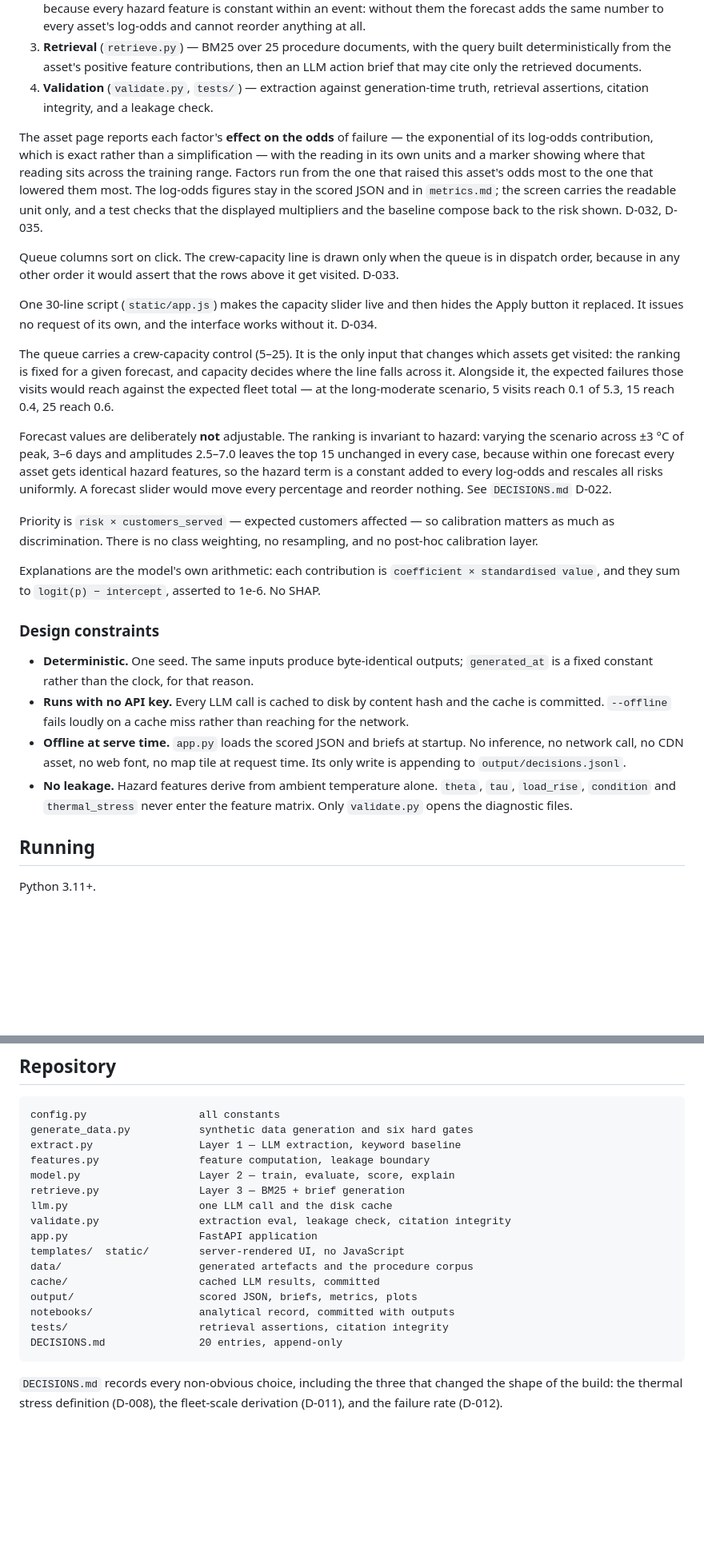
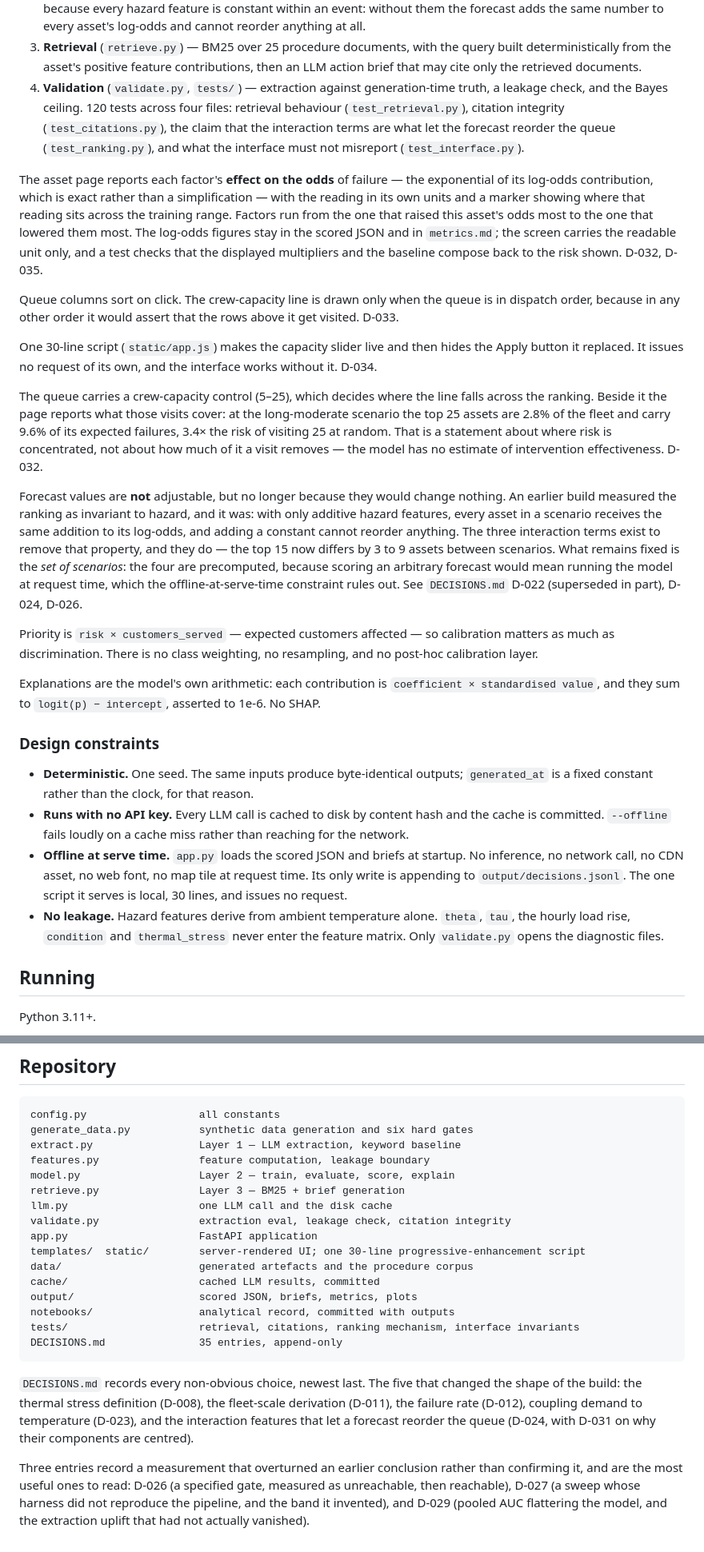
Before and after one commit to hjoneal/heat-risk-triage, a Markdown page: README.md, 2 parts joined by grey strips. Shown at 80% size. Rendered like a GitHub page; blank space fills up the shorter version.

Commit message:
Bring the README back in line with what the build now does
Six claims had become false rather than merely stale, all of them
consequences of the demand-coupling and interaction work:

- "The ranking is fixed for a given forecast" and the paragraph asserting
  the ranking is invariant to hazard. That was true and correctly measured
  before the interaction terms; removing that property is what they are for.
  The top 15 now differs by 3 to 9 assets between scenarios. Rewritten to
  say what is actually fixed: the set of precomputed scenarios, because
  scoring an arbitrary forecast means inference at request time.
- "Only one of the two heat pathways is modelled", listed as a limitation.
  The missing pathway -- ambient driving demand up and heating the windings
  further -- is exactly what D-023 added. Deleted.
- "The queue's membership barely moves between forecasts."
- "templates/ static/ server-rendered UI, no JavaScript."
- "DECISIONS.md 20 entries", now 35.
- The capacity note quoted the old "N visits reach X of Y" framing and
  stale figures, replaced in the interface two commits ago.

Added: demand coupling to the Problem section, since it is half the
model's mechanism and went unmentioned; the four test files by name; a
note distinguishing the generator's assumed demand response from load
forecasting, which remains excluded; and pointers to the three decision
entries where a measurement overturned an earlier conclusion.

Every remaining figure verified against output/ -- 27 checks, all matching.

Co-Authored-By: Claude Opus 5 (1M context) <noreply@anthropic.com>
Claude-Session: https://claude.ai/code/session_01785Yw99UErTti929E7cSiD

````diff
--- a/README.md
+++ b/README.md
@@ -47,8 +55,11 @@ A batch pipeline writes JSON to `output/`; the web application only reads it.
 3. **Retrieval** (`retrieve.py`) — BM25 over 25 procedure documents, with the query built
    deterministically from the asset's positive feature contributions, then an LLM action brief that
    may cite only the retrieved documents.
-4. **Validation** (`validate.py`, `tests/`) — extraction against generation-time truth, retrieval
-   assertions, citation integrity, and a leakage check.
+4. **Validation** (`validate.py`, `tests/`) — extraction against generation-time truth, a leakage
+   check, and the Bayes ceiling. 120 tests across four files: retrieval behaviour
+   (`test_retrieval.py`), citation integrity (`test_citations.py`), the claim that the interaction
+   terms are what let the forecast reorder the queue (`test_ranking.py`), and what the interface
+   must not misreport (`test_interface.py`).
 
 The asset page reports each factor's **effect on the odds** of failure — the exponential of its
 log-odds contribution, which is exact rather than a simplification — with the reading in its own
@@ -63,16 +74,20 @@ order, because in any other order it would assert that the rows above it get vis
 One 30-line script (`static/app.js`) makes the capacity slider live and then hides the Apply button
 it replaced. It issues no request of its own, and the interface works without it. D-034.
 
-The queue carries a crew-capacity control (5–25). It is the only input that changes which assets get
-visited: the ranking is fixed for a given forecast, and capacity decides where the line falls across
-it. Alongside it, the expected failures those visits would reach against the expected fleet total —
-at the long-moderate scenario, 5 visits reach 0.1 of 5.3, 15 reach 0.4, 25 reach 0.6.
+The queue carries a crew-capacity control (5–25), which decides where the line falls across the
+ranking. Beside it the page reports what those visits cover: at the long-moderate scenario the top 25
+assets are 2.8% of the fleet and carry 9.6% of its expected failures, 3.4× the risk of visiting 25 at
+random. That is a statement about where risk is concentrated, not about how much of it a visit
+removes — the model has no estimate of intervention effectiveness. D-032.
 
-Forecast values are deliberately **not** adjustable. The ranking is invariant to hazard: varying the
-scenario across ±3 °C of peak, 3–6 days and amplitudes 2.5–7.0 leaves the top 15 unchanged in every
-case, because within one forecast every asset gets identical hazard features, so the hazard term is a
-constant added to every log-odds and rescales all risks uniformly. A forecast slider would move every
-percentage and reorder nothing. See `DECISIONS.md` D-022.
+Forecast values are **not** adjustable, but no longer because they would change nothing. An earlier
+build measured the ranking as invariant to hazard, and it was: with only additive hazard features,
+every asset in a scenario receives the same addition to its log-odds, and adding a constant cannot
+reorder anything. The three interaction terms exist to remove that property, and they do — the top 15
+now differs by 3 to 9 assets between scenarios. What remains fixed is the *set of scenarios*: the
+four are precomputed, because scoring an arbitrary forecast would mean running the model at request
+time, which the offline-at-serve-time constraint rules out. See `DECISIONS.md` D-022 (superseded in
+part), D-024, D-026.
 
 Priority is `risk × customers_served` — expected customers affected — so calibration matters as much
 as discrimination. There is no class weighting, no resampling, and no post-hoc calibration layer.
@@ -88,10 +103,10 @@ and they sum to `logit(p) − intercept`, asserted to 1e-6. No SHAP.
   committed. `--offline` fails loudly on a cache miss rather than reaching for the network.
 - **Offline at serve time.** `app.py` loads the scored JSON and briefs at startup. No inference, no
   network call, no CDN asset, no web font, no map tile at request time. Its only write is appending
-  to `output/decisions.jsonl`.
-- **No leakage.** Hazard features derive from ambient temperature alone. `theta`, `tau`, `load_rise`,
-  `condition` and `thermal_stress` never enter the feature matrix. Only `validate.py` opens the
-  diagnostic files.
+  to `output/decisions.jsonl`. The one script it serves is local, 30 lines, and issues no request.
+- **No leakage.** Hazard features derive from ambient temperature alone. `theta`, `tau`, the hourly
+  load rise, `condition` and `thermal_stress` never enter the feature matrix. Only `validate.py`
+  opens the diagnostic files.
 
 ## Running
 
@@ -424,15 +437,22 @@ retrieve.py                Layer 3 — BM25 + brief generation
 llm.py                     one LLM call and the disk cache
 validate.py                extraction eval, leakage check, citation integrity
 app.py                     FastAPI application
-templates/  static/        server-rendered UI, no JavaScript
+templates/  static/        server-rendered UI; one 30-line progressive-enhancement script
 data/                      generated artefacts and the procedure corpus
 cache/                     cached LLM results, committed
 output/                    scored JSON, briefs, metrics, plots
 notebooks/                 analytical record, committed with outputs
-tests/                     retrieval assertions, citation integrity
-DECISIONS.md               20 entries, append-only
+tests/                     retrieval, citations, ranking mechanism, interface invariants
+DECISIONS.md               35 entries, append-only
 ```
 
-`DECISIONS.md` records every non-obvious choice, including the three that changed the shape of the
-build: the thermal stress definition (D-008), the fleet-scale derivation (D-011), and the failure
-rate (D-012).
+`DECISIONS.md` records every non-obvious choice, newest last. The five that changed the shape of the
+build: the thermal stress definition (D-008), the fleet-scale derivation (D-011), the failure rate
+(D-012), coupling demand to temperature (D-023), and the interaction features that let a forecast
+reorder the queue (D-024, with D-031 on why their components are centred).
+
+Three entries record a measurement that overturned an earlier conclusion rather than confirming it,
+and are the most useful ones to read: D-026 (a specified gate, measured as unreachable, then
+reachable), D-027 (a sweep whose harness did not reproduce the pipeline, and the band it invented),
+and D-029 (pooled AUC flattering the model, and the extraction uplift that had not actually
+vanished).
````
Also changed, not shown: other parts of README.md (+15 -9 lines).
